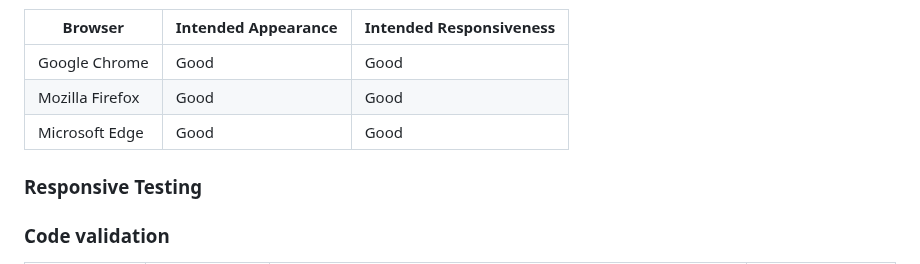
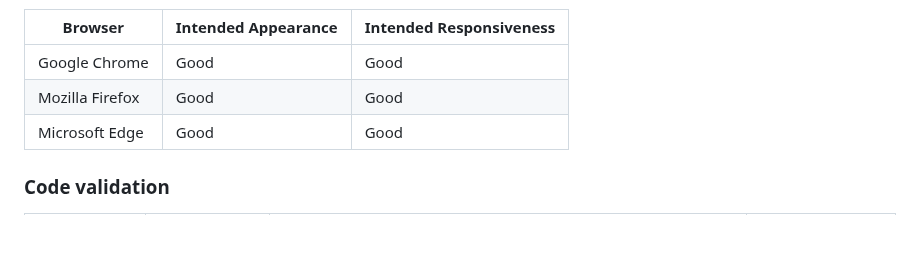
Before and after one commit to tumelo-maja/delicate-care, a Markdown page: README.md, the part around the change. Rendered like a GitHub page; blank space fills up the shorter version.

Commit message:
Remove responsive testing section heading

```diff
--- a/README.md
+++ b/README.md
@@ -518,8 +518,6 @@ The website's layout and responsiveness was tested on the commonly used browsers
 | Mozilla Firefox | Good                | Good                    |
 | Microsoft Edge  | Good                | Good                    |
 
-### Responsive Testing
-
 ### Code validation
 
 | Page Tested     | Screenshot of Errors                                                                                   | Solution Applied                                                                                                                                                                                                                                                                                                                                                                                                                                                                                                                            | Screenshot of Clear Validator Output                                                                  |
```
